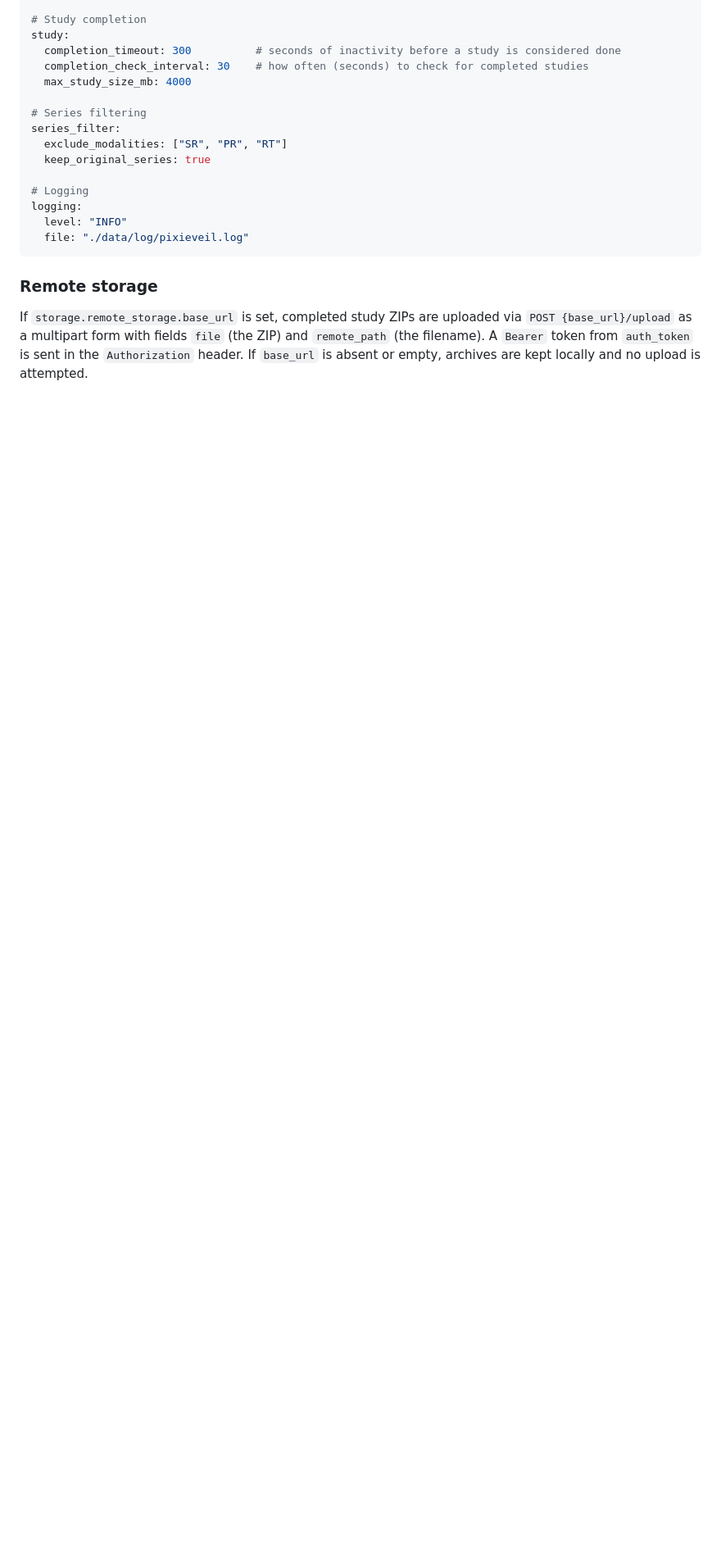
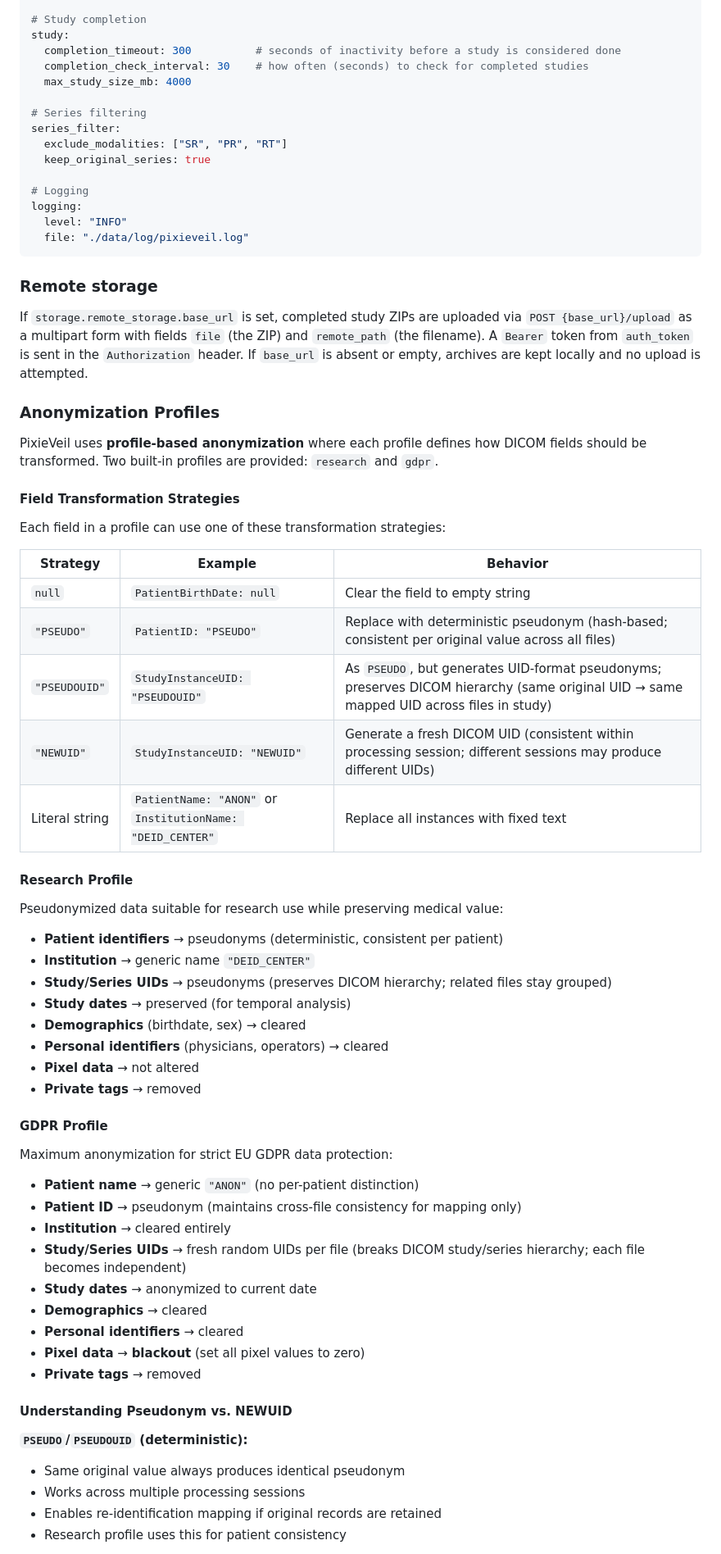
Before and after one commit to cstroie/PixieVeil, a Markdown page: README.md, the part around one of its changes. Shown at 82% size. Drawn GitHub-style; blank space fills up the shorter version.

```diff
--- a/README.md
+++ b/README.md
@@ -108,3 +145,53 @@ logging:
 ### Remote storage
 
 If `storage.remote_storage.base_url` is set, completed study ZIPs are uploaded via `POST {base_url}/upload` as a multipart form with fields `file` (the ZIP) and `remote_path` (the filename). A `Bearer` token from `auth_token` is sent in the `Authorization` header. If `base_url` is absent or empty, archives are kept locally and no upload is attempted.
+
+### Anonymization Profiles
+
+PixieVeil uses **profile-based anonymization** where each profile defines how DICOM fields should be transformed. Two built-in profiles are provided: `research` and `gdpr`.
+
+#### Field Transformation Strategies
+
+Each field in a profile can use one of these transformation strategies:
+
+| Strategy | Example | Behavior |
+|---|---|---|
+| `null` | `PatientBirthDate: null` | Clear the field to empty string |
+| `"PSEUDO"` | `PatientID: "PSEUDO"` | Replace with deterministic pseudonym (hash-based; consistent per original value across all files) |
+| `"PSEUDOUID"` | `StudyInstanceUID: "PSEUDOUID"` | As `PSEUDO`, but generates UID-format pseudonyms; preserves DICOM hierarchy (same original UID → same mapped UID across files in study) |
+| `"NEWUID"` | `StudyInstanceUID: "NEWUID"` | Generate a fresh DICOM UID (consistent within processing session; different sessions may produce different UIDs) |
+| Literal string | `PatientName: "ANON"` or `InstitutionName: "DEID_CENTER"` | Replace all instances with fixed text |
+
+#### Research Profile
+
+Pseudonymized data suitable for research use while preserving medical value:
+- **Patient identifiers** → pseudonyms (deterministic, consistent per patient)
+- **Institution** → generic name `"DEID_CENTER"`
+- **Study/Series UIDs** → pseudonyms (preserves DICOM hierarchy; related files stay grouped)
+- **Study dates** → preserved (for temporal analysis)
+- **Demographics** (birthdate, sex) → cleared
+- **Personal identifiers** (physicians, operators) → cleared
+- **Pixel data** → not altered
+- **Private tags** → removed
+
+#### GDPR Profile
+
+Maximum anonymization for strict EU GDPR data protection:
+- **Patient name** → generic `"ANON"` (no per-patient distinction)
+- **Patient ID** → pseudonym (maintains cross-file consistency for mapping only)
+- **Institution** → cleared entirely
+- **Study/Series UIDs** → fresh random UIDs per file (breaks DICOM study/series hierarchy; each file becomes independent)
+- **Study dates** → anonymized to current date
+- **Demographics** → cleared
+- **Personal identifiers** → cleared
+- **Pixel data** → **blackout** (set all pixel values to zero)
+- **Private tags** → removed
+
+#### Understanding Pseudonym vs. NEWUID
+
+**`PSEUDO`/`PSEUDOUID` (deterministic):**
+- Same original value always produces identical pseudonym
+- Works across multiple processing sessions
+- Enables re-identification mapping if original records are retained
+- Research profile uses this for patient consistency
+
```
Also changed, not shown: other parts of README.md (+55 -1 lines).
